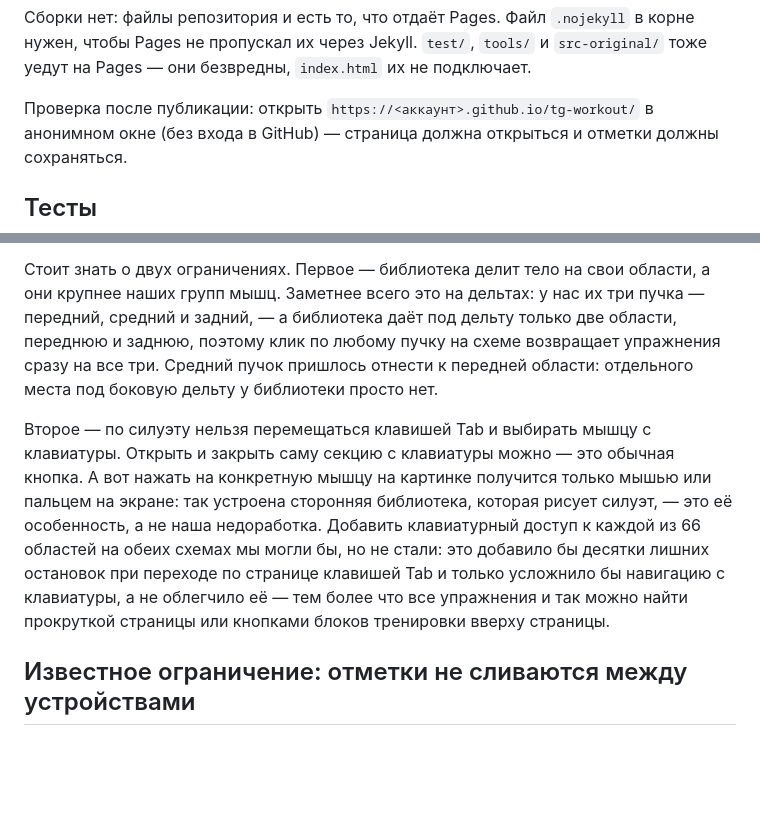
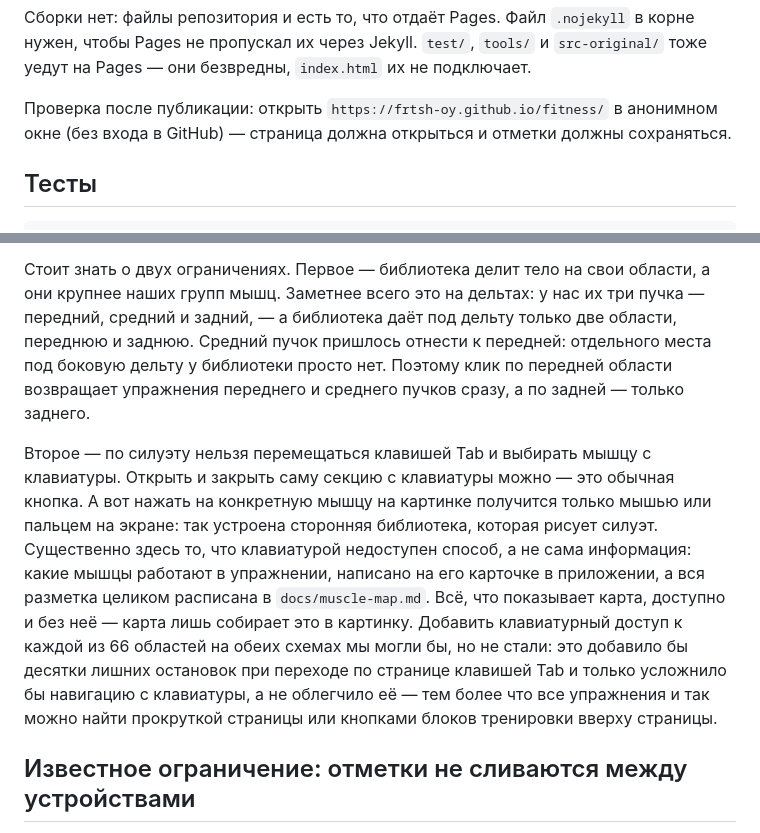
Before and after one commit to frtsh-oy/fitness, a Markdown page: README.md, 2 parts joined by grey strips. Drawn GitHub-style; blank space fills up the shorter version.

Commit message:
Документация: что на самом деле даёт клик по дельте
README утверждал, что клик по любому пучку дельты возвращает упражнения
сразу на все три. Это неверно: передняя область схемы покрывает передний и
средний пучки, задняя — только задний, и в legs-mwf клик по задней дельте
даёт пустой список (0 силовых подходов). Ту же ошибку правлю в спеке,
раздел «Риски», п. 1 — оттуда она в README и пришла.

Заодно: адрес публикации в README — реальный (frtsh-oy.github.io/fitness),
а не шаблонный; довод про клавиатуру переписан на настоящий — клавиатурой
недоступен способ, а не информация: разметка мышц есть на карточке каждого
упражнения и целиком в docs/muscle-map.md.

Co-Authored-By: Claude Opus 5 <noreply@anthropic.com>

```diff
--- a/README.md
+++ b/README.md
@@ -26,7 +26,7 @@ Settings → Pages → Build and deployment → Source: **Deploy from a branch**
 `src-original/` тоже уедут на Pages — они безвредны, `index.html` их не
 подключает.
 
-Проверка после публикации: открыть `https://<аккаунт>.github.io/tg-workout/`
+Проверка после публикации: открыть `https://frtsh-oy.github.io/fitness/`
 в анонимном окне (без входа в GitHub) — страница должна открыться и отметки
 должны сохраняться.
 
@@ -100,21 +100,25 @@ GitHub Pages, она не попадает — приложение остаёт
 Стоит знать о двух ограничениях. Первое — библиотека делит тело на свои
 области, а они крупнее наших групп мышц. Заметнее всего это на дельтах: у
 нас их три пучка — передний, средний и задний, — а библиотека даёт под
-дельту только две области, переднюю и заднюю, поэтому клик по любому
-пучку на схеме возвращает упражнения сразу на все три. Средний пучок
-пришлось отнести к передней области: отдельного места под боковую дельту
-у библиотеки просто нет.
+дельту только две области, переднюю и заднюю. Средний пучок пришлось
+отнести к передней: отдельного места под боковую дельту у библиотеки просто
+нет. Поэтому клик по передней области возвращает упражнения переднего и
+среднего пучков сразу, а по задней — только заднего.
 
 Второе — по силуэту нельзя перемещаться клавишей Tab и выбирать мышцу с
 клавиатуры. Открыть и закрыть саму секцию с клавиатуры можно — это обычная
 кнопка. А вот нажать на конкретную мышцу на картинке получится только
 мышью или пальцем на экране: так устроена сторонняя библиотека, которая
-рисует силуэт, — это её особенность, а не наша недоработка. Добавить
-клавиатурный доступ к каждой из 66 областей на обеих схемах мы могли бы,
-но не стали: это добавило бы десятки лишних остановок при переходе по
-странице клавишей Tab и только усложнило бы навигацию с клавиатуры, а не
-облегчило её — тем более что все упражнения и так можно найти прокруткой
-страницы или кнопками блоков тренировки вверху страницы.
+рисует силуэт. Существенно здесь то, что клавиатурой недоступен способ, а
+не сама информация: какие мышцы работают в упражнении, написано на его
+карточке в приложении, а вся разметка целиком расписана в
+`docs/muscle-map.md`. Всё, что показывает карта, доступно и без неё — карта
+лишь собирает это в картинку. Добавить клавиатурный доступ к каждой из 66
+областей на обеих схемах мы могли бы, но не стали: это добавило бы десятки
+лишних остановок при переходе по странице клавишей Tab и только усложнило
+бы навигацию с клавиатуры, а не облегчило её — тем более что все упражнения
+и так можно найти прокруткой страницы или кнопками блоков тренировки вверху
+страницы.
 
 ## Известное ограничение: отметки не сливаются между устройствами
 
```
Also changed, not shown: 1 other file.
